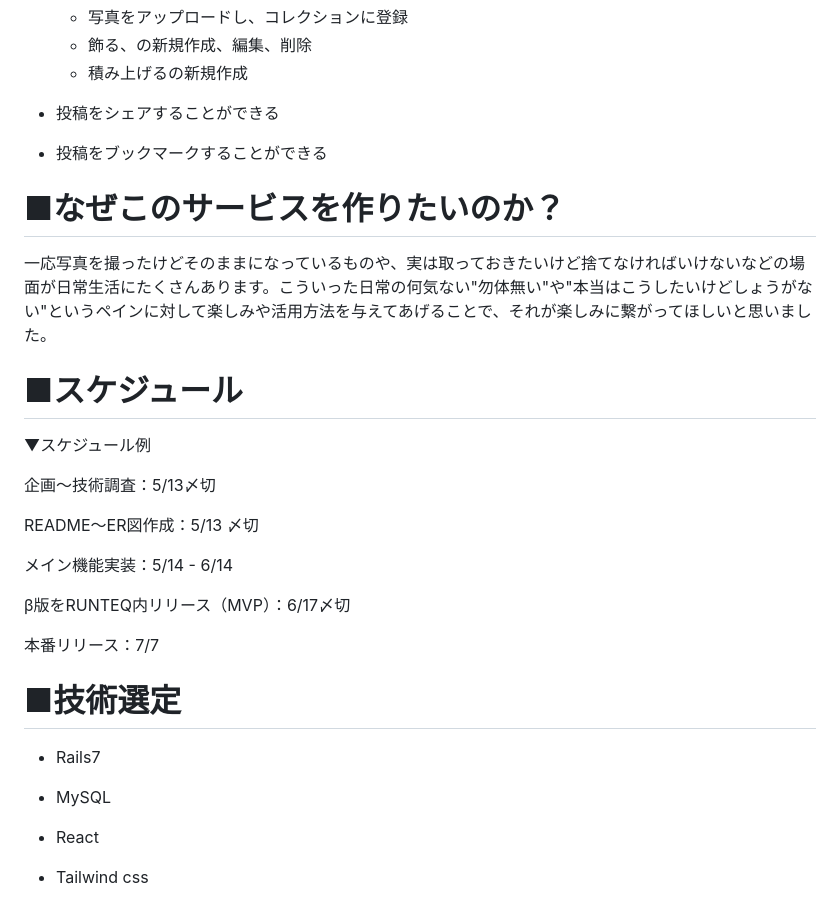
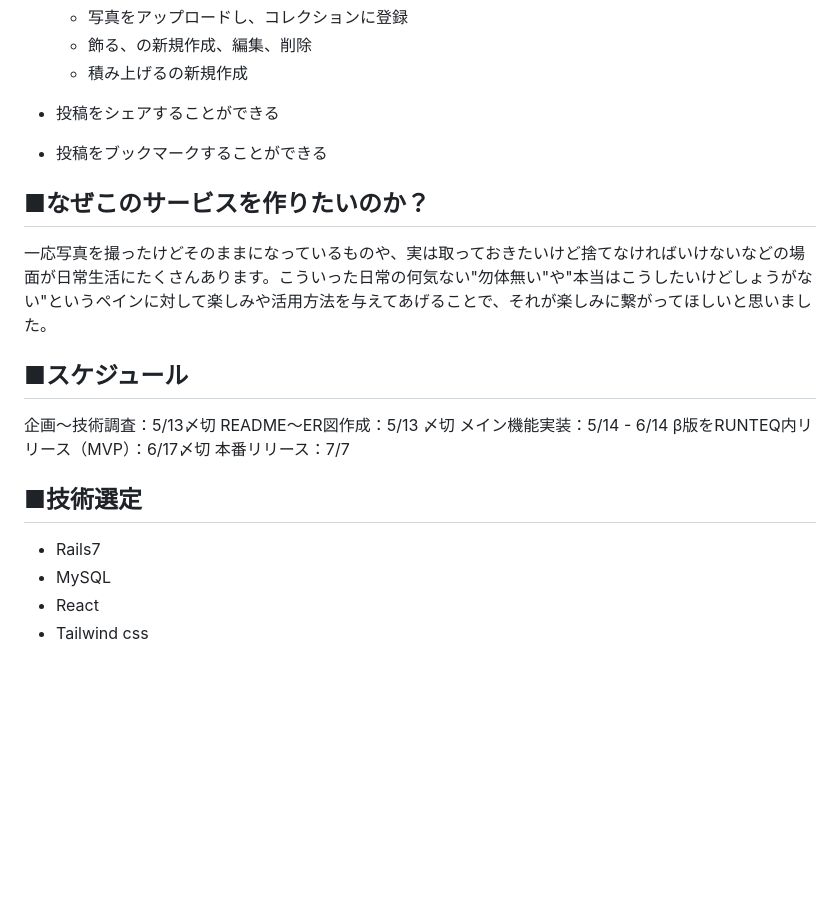
Before and after one commit to MIDO-ruby7/boozefolio, a Markdown page: README.md, the part around the change. GitHub-like rendering; blank space fills up the shorter version.

Commit message:
FIX:レイアウト調整

```diff
--- a/README.md
+++ b/README.md
@@ -58,38 +58,21 @@
 - 投稿をブックマークすることができる
 
 
-
-
-# ■なぜこのサービスを作りたいのか？
+## ■なぜこのサービスを作りたいのか？
 
 一応写真を撮ったけどそのままになっているものや、実は取っておきたいけど捨てなければいけないなどの場面が日常生活にたくさんあります。こういった日常の何気ない"勿体無い"や"本当はこうしたいけどしょうがない"というペインに対して楽しみや活用方法を与えてあげることで、それが楽しみに繋がってほしいと思いました。
 
-
-
-# ■スケジュール
-
-
-
-▼スケジュール例
+## ■スケジュール
 
 企画〜技術調査：5/13〆切
-
 README〜ER図作成：5/13 〆切
-
 メイン機能実装：5/14 - 6/14
-
 β版をRUNTEQ内リリース（MVP）：6/17〆切
-
 本番リリース：7/7
 
-
-
-# ■技術選定
+## ■技術選定
 
 - Rails7
-
 - MySQL
-
 - React
-
 - Tailwind css
```
